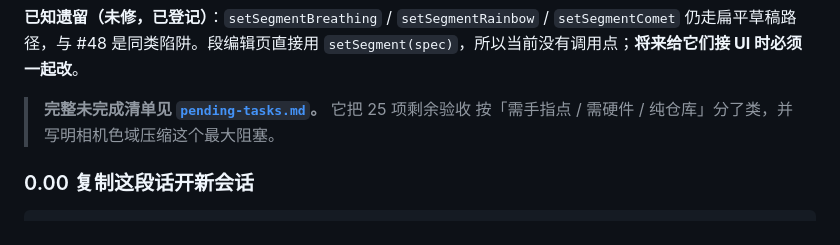
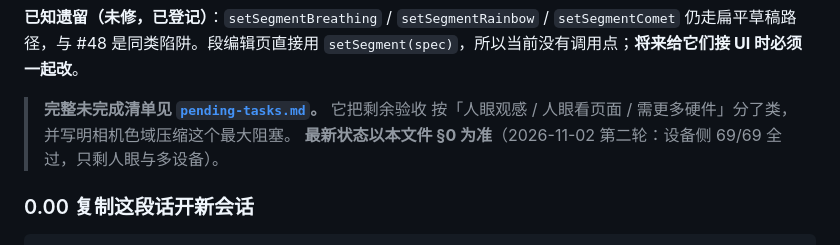
Before and after one commit to sishoui/light-matt, a Markdown page: docs/handoff.md, the part around the change. GitHub-like rendering.

Commit message:
docs: 修正 handoff 里指向 pending-tasks 的过时分类描述

```diff
--- a/docs/handoff.md
+++ b/docs/handoff.md
@@ -222,8 +222,9 @@ python scripts/analyze-strips-video.py base.mp4
 `setSegmentComet` 仍走扁平草稿路径，与 #48 是同类陷阱。段编辑页直接用
 `setSegment(spec)`，所以当前没有调用点；**将来给它们接 UI 时必须一起改**。
 
-> **完整未完成清单见 [`pending-tasks.md`](./pending-tasks.md)。** 它把 25 项剩余验收
-> 按「需手指点 / 需硬件 / 纯仓库」分了类，并写明相机色域压缩这个最大阻塞。
+> **完整未完成清单见 [`pending-tasks.md`](./pending-tasks.md)。** 它把剩余验收
+> 按「人眼观感 / 人眼看页面 / 需更多硬件」分了类，并写明相机色域压缩这个最大阻塞。
+> **最新状态以本文件 §0 为准**（2026-11-02 第二轮：设备侧 69/69 全过，只剩人眼与多设备）。
 
 ### 0.00 复制这段话开新会话
 
```
